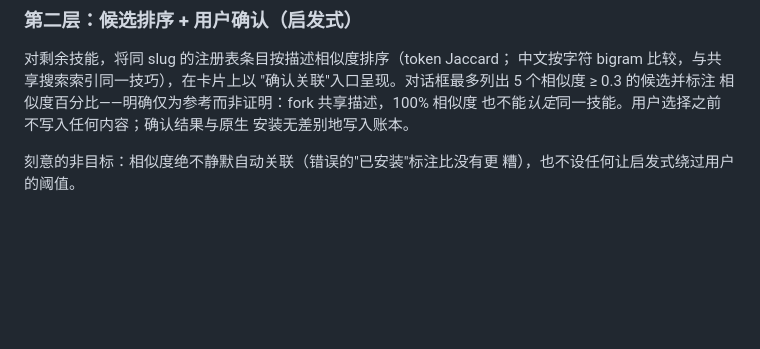
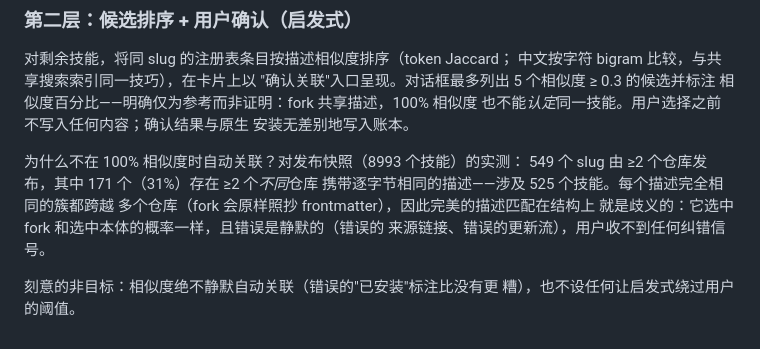
Before and after one commit to skill-one/skill-one, a Markdown page: docs/skill-provenance.zh-CN.md, the part around the change. Rendered like a GitHub page; blank space fills up the shorter version.

```diff
--- a/docs/skill-provenance.zh-CN.md
+++ b/docs/skill-provenance.zh-CN.md
@@ -115,5 +115,12 @@ Rust 侧保持极薄——两个固定路径的文件命令，不了解账本 sc
 也不能*认定*同一技能。用户选择之前不写入任何内容；确认结果与原生
 安装无差别地写入账本。
 
+为什么不在 100% 相似度时自动关联？对发布快照（8993 个技能）的实测：
+549 个 slug 由 ≥2 个仓库发布，其中 171 个（31%）存在 ≥2 个*不同*仓库
+携带逐字节相同的描述——涉及 525 个技能。每个描述完全相同的簇都跨越
+多个仓库（fork 会原样照抄 frontmatter），因此完美的描述匹配在结构上
+就是歧义的：它选中 fork 和选中本体的概率一样，且错误是静默的（错误的
+来源链接、错误的更新流），用户收不到任何纠错信号。
+
 刻意的非目标：相似度绝不静默自动关联（错误的"已安装"标注比没有更
 糟），也不设任何让启发式绕过用户的阈值。
```
Also changed, not shown: docs/skill-provenance.md (+9 -0 lines).
